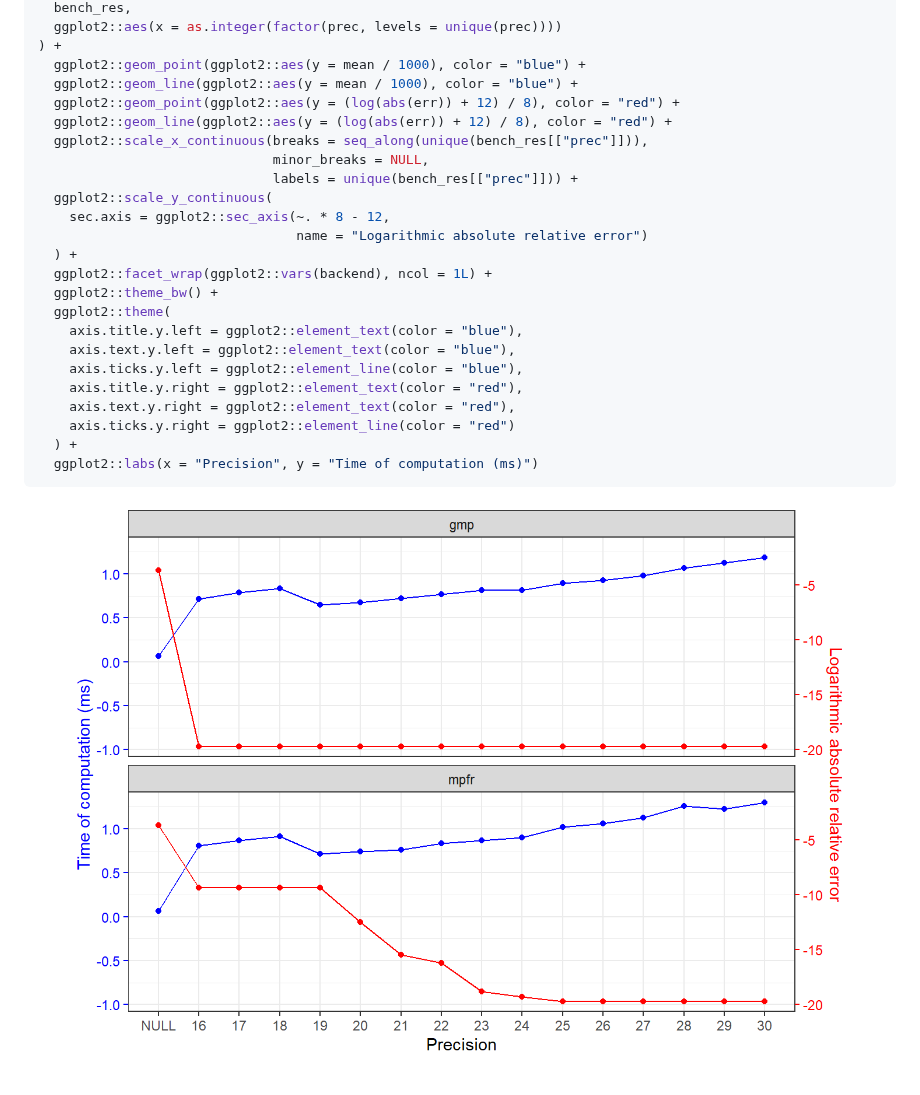
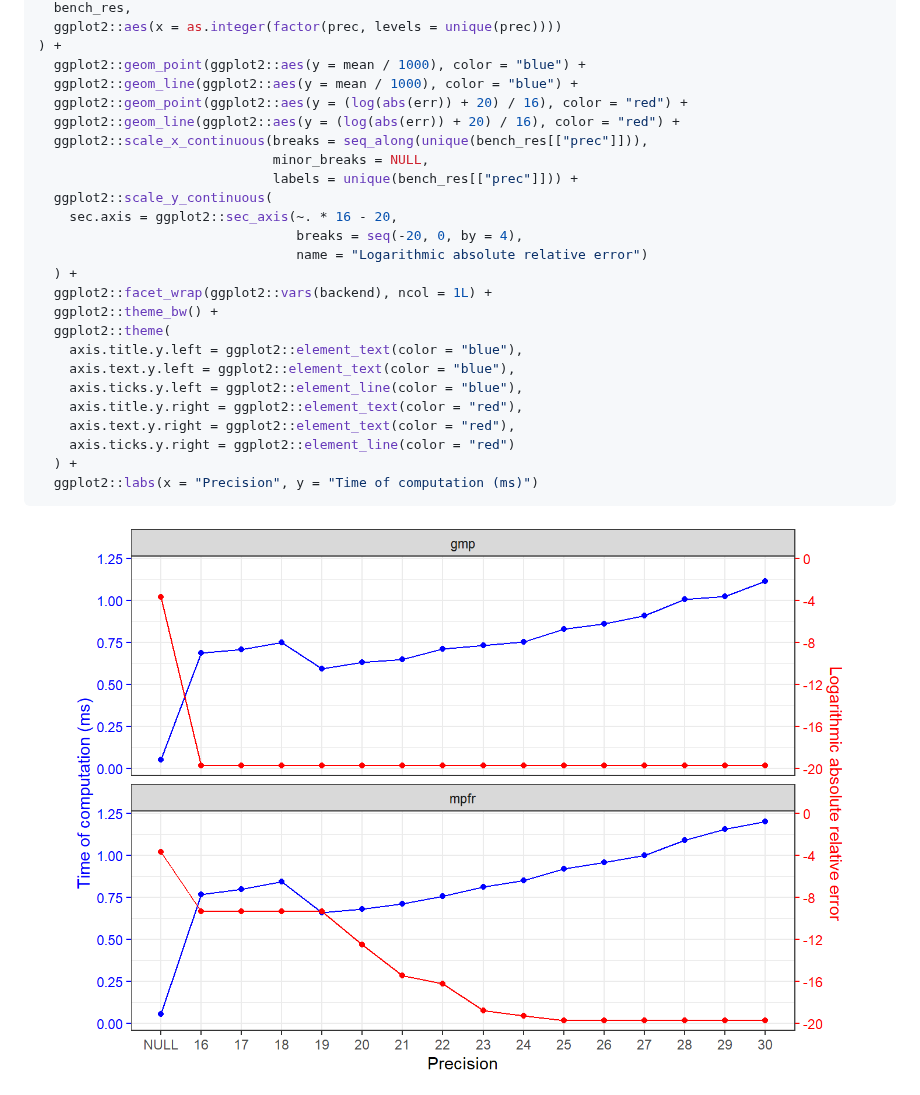
Before and after one commit to zhuxr11/hypergeo2, a Markdown page: README.md, the part around one of its changes. Drawn GitHub-style; pictures changed too: man/figures/README-toc-1.png.

Commit message:
Update `README.Rmd`.

```diff
--- a/README.md
+++ b/README.md
@@ -245,13 +245,14 @@ ggplot2::ggplot(
 ) +
   ggplot2::geom_point(ggplot2::aes(y = mean / 1000), color = "blue") +
   ggplot2::geom_line(ggplot2::aes(y = mean / 1000), color = "blue") +
-  ggplot2::geom_point(ggplot2::aes(y = (log(abs(err)) + 12) / 8), color = "red") +
-  ggplot2::geom_line(ggplot2::aes(y = (log(abs(err)) + 12) / 8), color = "red") +
+  ggplot2::geom_point(ggplot2::aes(y = (log(abs(err)) + 20) / 16), color = "red") +
+  ggplot2::geom_line(ggplot2::aes(y = (log(abs(err)) + 20) / 16), color = "red") +
   ggplot2::scale_x_continuous(breaks = seq_along(unique(bench_res[["prec"]])),
                               minor_breaks = NULL,
                               labels = unique(bench_res[["prec"]])) +
   ggplot2::scale_y_continuous(
-    sec.axis = ggplot2::sec_axis(~. * 8 - 12,
+    sec.axis = ggplot2::sec_axis(~. * 16 - 20,
+                                 breaks = seq(-20, 0, by = 4),
                                  name = "Logarithmic absolute relative error")
   ) +
   ggplot2::facet_wrap(ggplot2::vars(backend), ncol = 1L) +
```
Also changed, not shown: other parts of README.md (+2 -2 lines), 1 other file.
